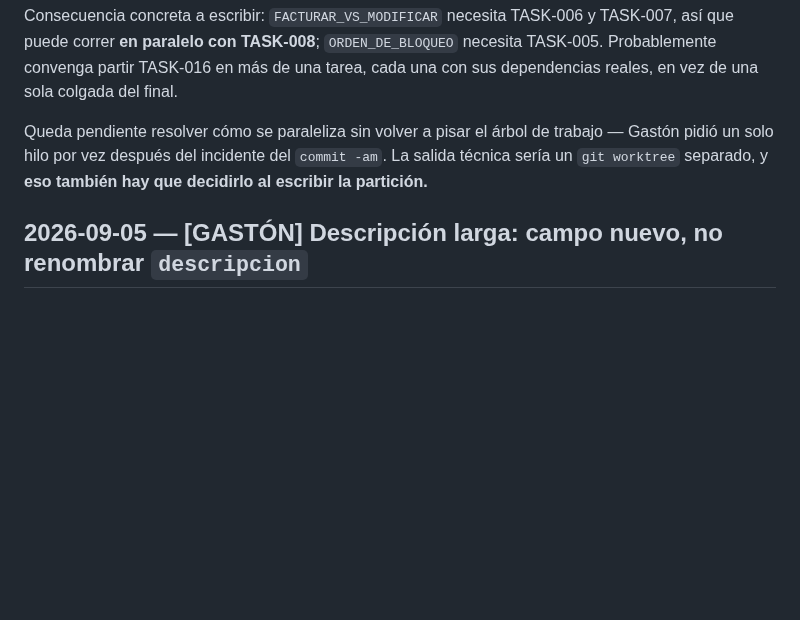
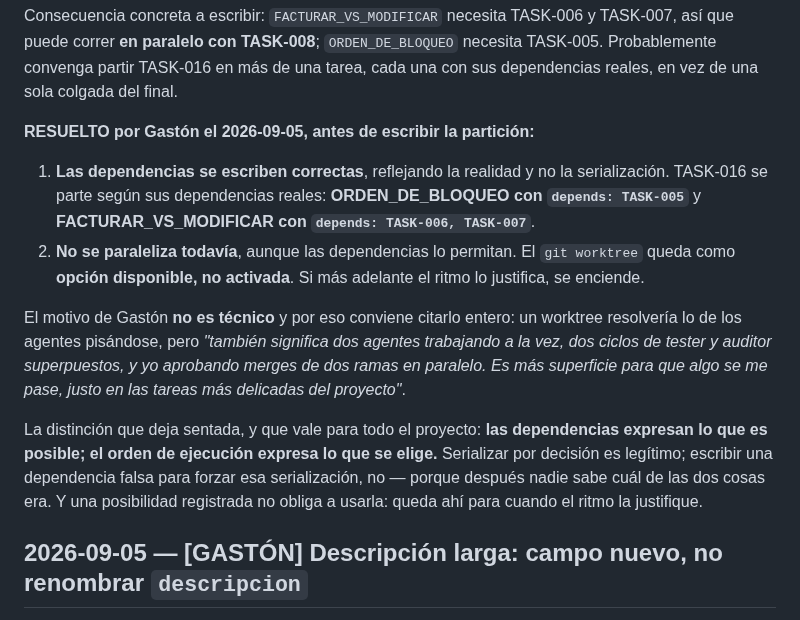
Before and after one commit to delfinohogar/delfino-erp, a Markdown page: migration/DECISIONS.md, the part around the change. GitHub-like rendering; blank space fills up the shorter version.

Commit message:
Gaston resuelve la particion: dependencias reales, ejecucion serial
Las dependencias se escriben correctas y TASK-016 se parte: ORDEN_DE_BLOQUEO
con depends TASK-005, FACTURAR_VS_MODIFICAR con TASK-006 y TASK-007. Pero no
se paraleliza todavia: el git worktree queda como opcion disponible, no
activada.

El motivo no es tecnico: dos agentes a la vez son dos ciclos de tester y
auditor superpuestos y dos merges en paralelo para aprobar, o sea mas
superficie para que algo se pase, en las tareas mas delicadas del proyecto.

Distincion que queda sentada para todo el proyecto: las dependencias expresan
lo que es POSIBLE, el orden de ejecucion expresa lo que se ELIGE. Serializar
por decision es legitimo; escribir una dependencia falsa para forzarlo no,
porque despues nadie sabe cual de las dos cosas era.

Co-Authored-By: Claude Opus 5 <noreply@anthropic.com>
Claude-Session: https://claude.ai/code/session_01STFqpADHtxfoqDQP5VJ8oU

```diff
--- a/migration/DECISIONS.md
+++ b/migration/DECISIONS.md
@@ -190,9 +190,24 @@ puede correr **en paralelo con TASK-008**; `ORDEN_DE_BLOQUEO` necesita TASK-005.
 convenga partir TASK-016 en más de una tarea, cada una con sus dependencias reales, en vez de una
 sola colgada del final.
 
-Queda pendiente resolver cómo se paraleliza sin volver a pisar el árbol de trabajo — Gastón pidió
-un solo hilo por vez después del incidente del `commit -am`. La salida técnica sería un
-`git worktree` separado, y **eso también hay que decidirlo al escribir la partición.**
+**RESUELTO por Gastón el 2026-09-05, antes de escribir la partición:**
+
+1. **Las dependencias se escriben correctas**, reflejando la realidad y no la serialización.
+   TASK-016 se parte según sus dependencias reales: **ORDEN_DE_BLOQUEO con `depends: TASK-005`** y
+   **FACTURAR_VS_MODIFICAR con `depends: TASK-006, TASK-007`**.
+2. **No se paraleliza todavía**, aunque las dependencias lo permitan. El `git worktree` queda como
+   **opción disponible, no activada**. Si más adelante el ritmo lo justifica, se enciende.
+
+El motivo de Gastón **no es técnico** y por eso conviene citarlo entero: un worktree resolvería lo
+de los agentes pisándose, pero *"también significa dos agentes trabajando a la vez, dos ciclos de
+tester y auditor superpuestos, y yo aprobando merges de dos ramas en paralelo. Es más superficie
+para que algo se me pase, justo en las tareas más delicadas del proyecto"*.
+
+La distinción que deja sentada, y que vale para todo el proyecto: **las dependencias expresan lo
+que es posible; el orden de ejecución expresa lo que se elige.** Serializar por decisión es
+legítimo; escribir una dependencia falsa para forzar esa serialización, no — porque después nadie
+sabe cuál de las dos cosas era. Y una posibilidad registrada no obliga a usarla: queda ahí para
+cuando el ritmo la justifique.
 
 ## 2026-09-05 — [GASTÓN] Descripción larga: campo nuevo, no renombrar `descripcion`
 INCLINACIÓN, **no decisión**: se toma cuando se planifique la tarea de Tiendanube, que es futura y
```
